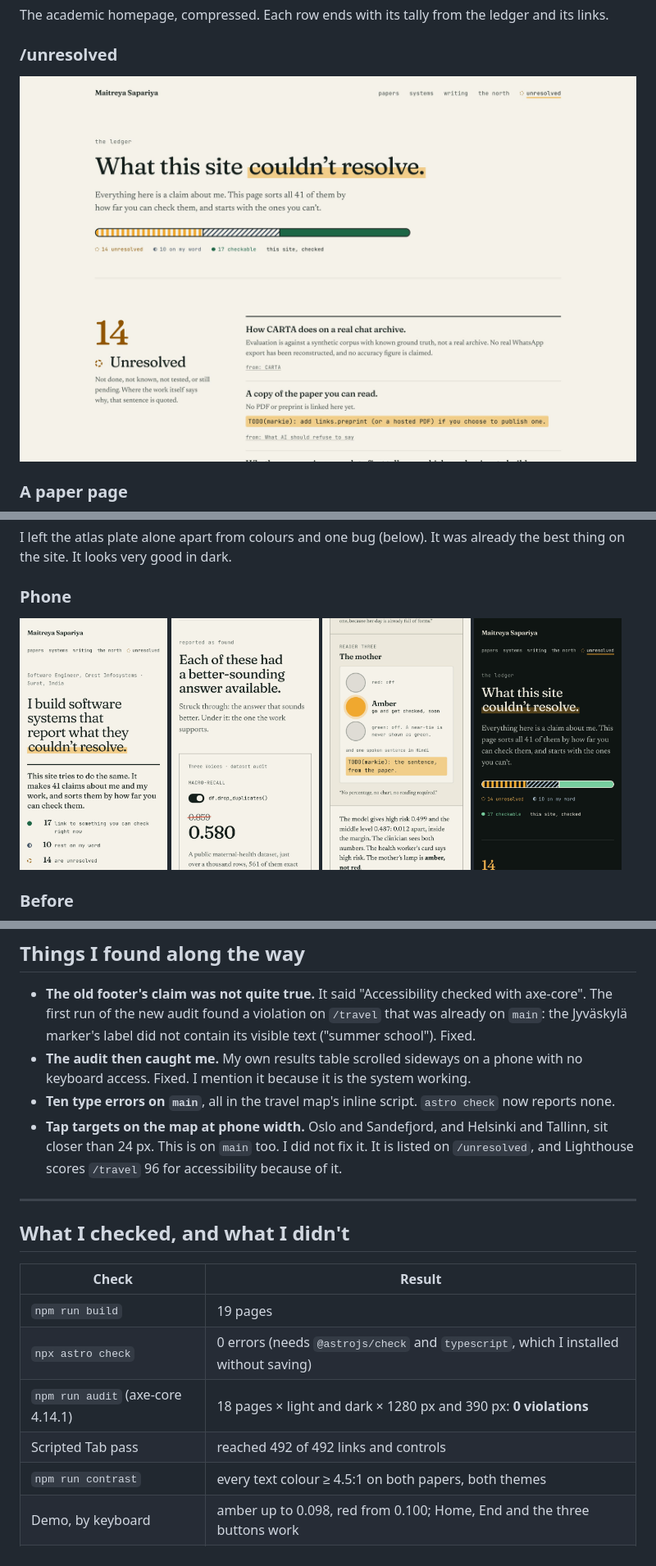
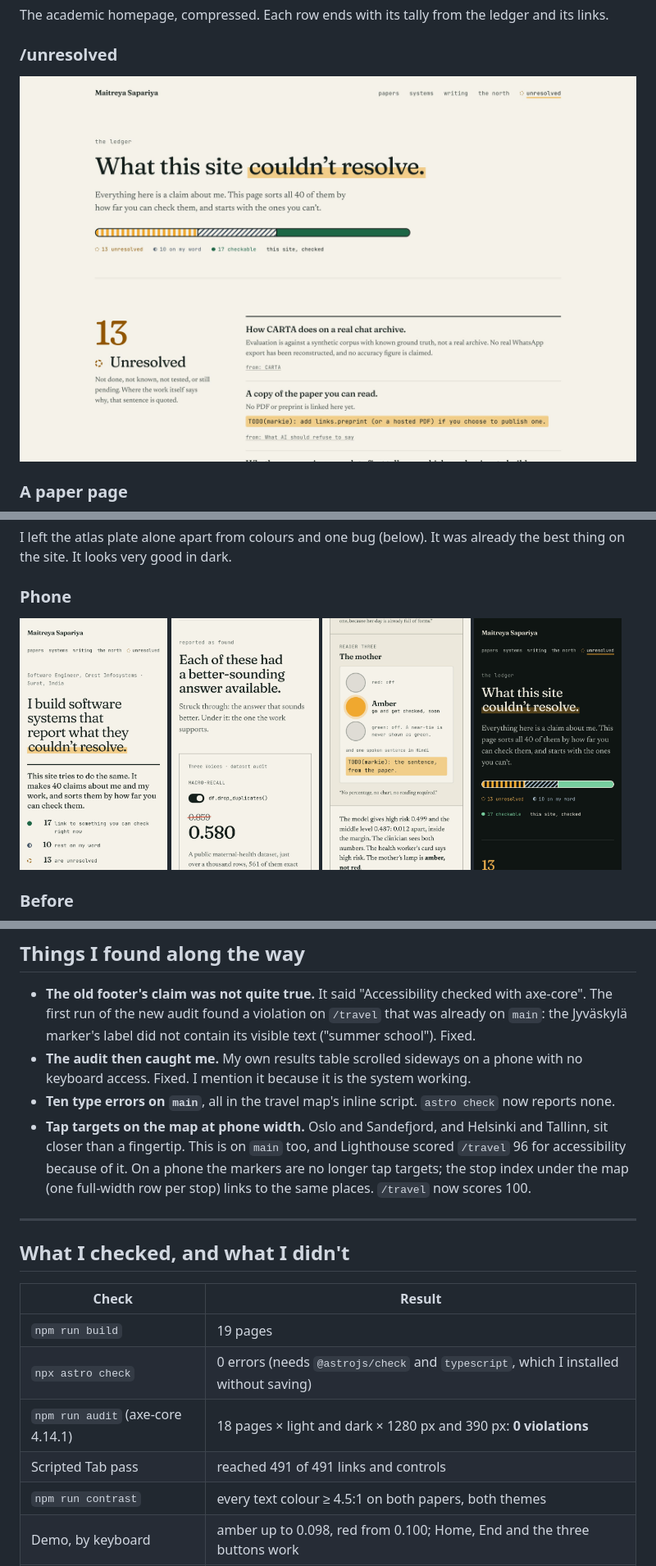
Before and after one commit to stiFFLer-codes/Personal-Portfolio, a Markdown page: FABLE_NOTES.md, 3 parts joined by grey strips. Shown at 82% size. GitHub-like rendering; pictures changed too: docs/fable/06-unresolved.jpg, docs/fable/10-phone-home.jpg, docs/fable/13-phone-unresolved.jpg.

```diff
--- a/FABLE_NOTES.md
+++ b/FABLE_NOTES.md
@@ -300,9 +300,11 @@ Two things I assumed, which you should check:
 - **Ten type errors on `main`**, all in the travel map's inline script.
   `astro check` now reports none.
 - **Tap targets on the map at phone width.** Oslo and Sandefjord, and
-  Helsinki and Tallinn, sit closer than 24 px. This is on `main` too. I did
-  not fix it. It is listed on `/unresolved`, and Lighthouse scores `/travel`
-  96 for accessibility because of it.
+  Helsinki and Tallinn, sit closer than a fingertip. This is on `main` too,
+  and Lighthouse scored `/travel` 96 for accessibility because of it. On a
+  phone the markers are no longer tap targets; the stop index under the map
+  (one full-width row per stop) links to the same places. `/travel` now
+  scores 100.
 
 ---
 
@@ -313,7 +315,7 @@ Two things I assumed, which you should check:
 | `npm run build` | 19 pages |
 | `npx astro check` | 0 errors (needs `@astrojs/check` and `typescript`, which I installed without saving) |
 | `npm run audit` (axe-core 4.14.1) | 18 pages × light and dark × 1280 px and 390 px: **0 violations** |
-| Scripted Tab pass | reached 492 of 492 links and controls |
+| Scripted Tab pass | reached 491 of 491 links and controls |
 | `npm run contrast` | every text colour ≥ 4.5:1 on both papers, both themes |
 | Demo, by keyboard | amber up to 0.098, red from 0.100; Home, End and the three buttons work |
 | Scripts off | slider hidden, real case shown, theme switch hidden |
```
Also changed, not shown: other parts of FABLE_NOTES.md (+3 -5 lines), docs/fable/01-home-hero.jpg, 4 other files.
